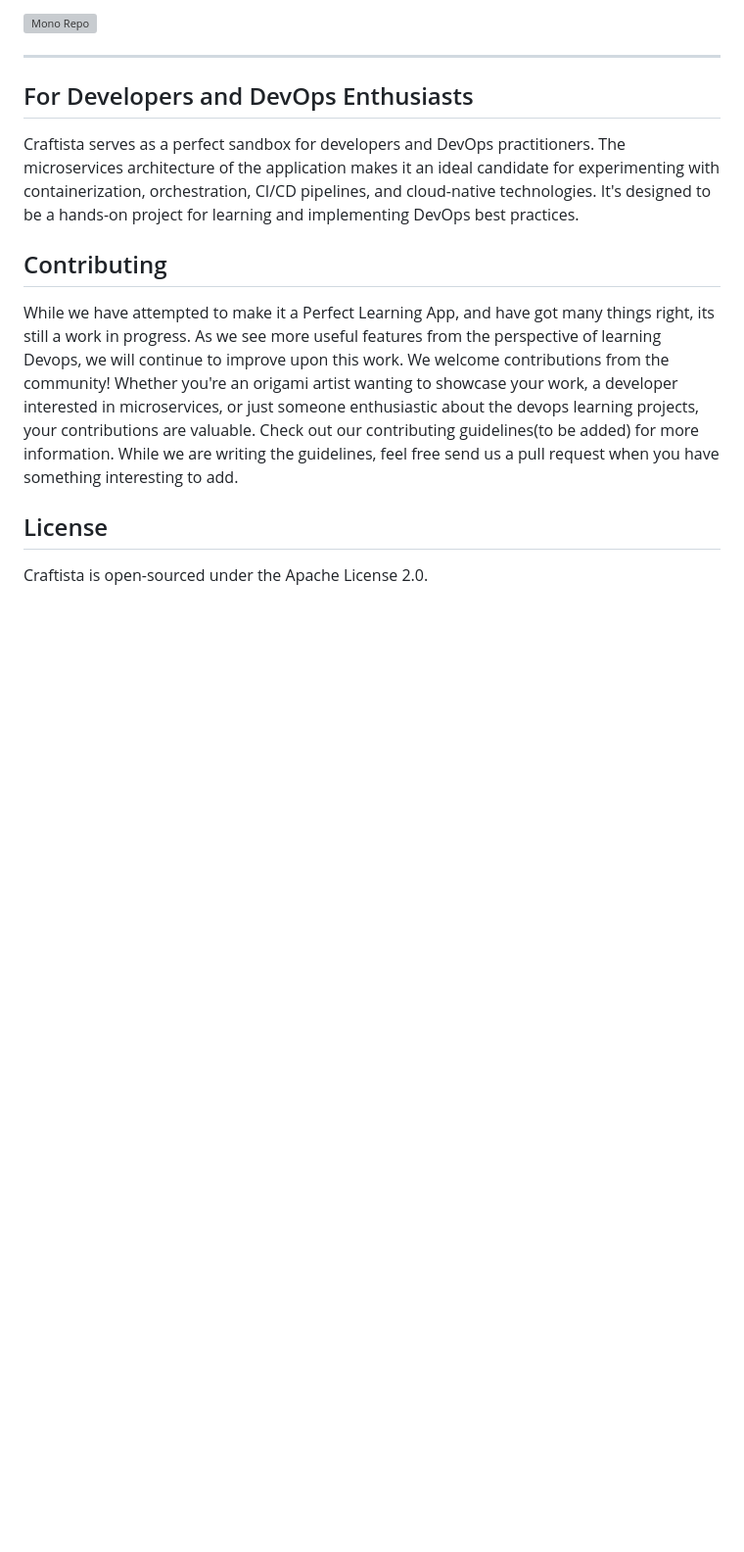
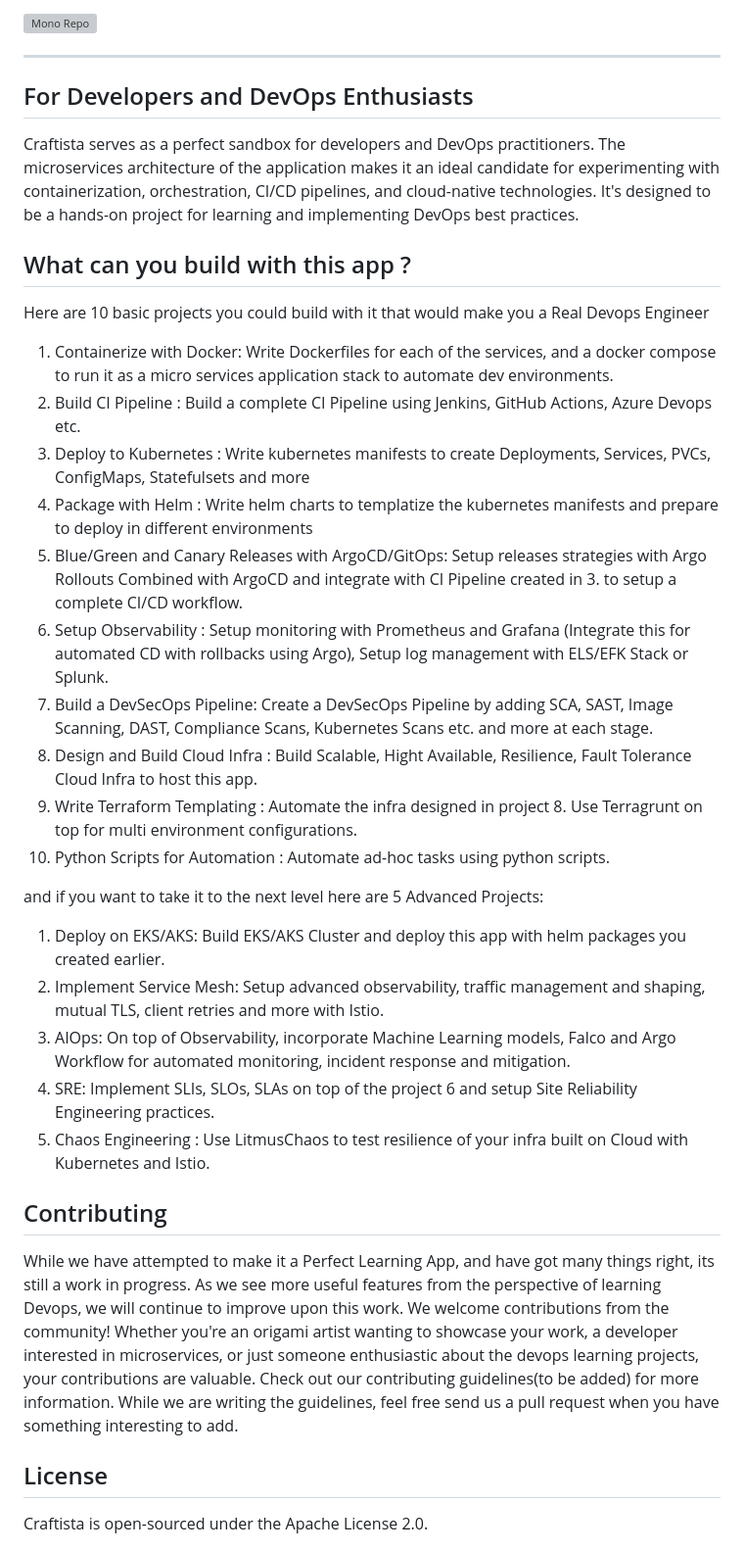
Before and after one commit to craftista/craftista, a Markdown page: README.md, the part around the change printed below. Shown: that part at 98% size. GitHub-like rendering; blank space fills up the shorter version; grey boxes are pictures that could not be loaded.

Commit message:
Update README.md
added link to demo repo as well as project ideas

```diff
--- a/README.md
+++ b/README.md
@@ -156,6 +159,28 @@ While there are different school of thoughts while maintaining the code base, we
 ## For Developers and DevOps Enthusiasts
 Craftista serves as a perfect sandbox for developers and DevOps practitioners. The microservices architecture of the application makes it an ideal candidate for experimenting with containerization, orchestration, CI/CD pipelines, and cloud-native technologies. It's designed to be a hands-on project for learning and implementing DevOps best practices.
 
+## What can you build with this app ?
+
+Here are 10 basic projects you could build with it that would make you a Real Devops Engineer
+  1.  Containerize with Docker: Write Dockerfiles for each of the services, and a docker compose to run it as a micro services application stack to automate dev environments.
+  2.  Build CI Pipeline : Build a complete CI Pipeline using Jenkins, GitHub Actions, Azure Devops etc.
+  3.  Deploy to Kubernetes : Write kubernetes manifests to create Deployments, Services, PVCs, ConfigMaps, Statefulsets and more
+  4.  Package with Helm : Write helm charts to templatize the kubernetes manifests and prepare to deploy in different environments
+  5.  Blue/Green and Canary Releases with ArgoCD/GitOps: Setup releases strategies with Argo Rollouts Combined with ArgoCD and integrate with CI Pipeline created in 3. to setup a complete CI/CD workflow.
+  6.  Setup Observability : Setup monitoring with Prometheus and Grafana (Integrate this for automated CD with rollbacks using Argo), Setup log management with ELS/EFK Stack or Splunk.
+  7.  Build a DevSecOps Pipeline: Create a DevSecOps Pipeline by adding SCA, SAST, Image Scanning, DAST, Compliance Scans, Kubernetes Scans etc. and more at each stage.
+  8.  Design and Build Cloud Infra : Build Scalable, Hight Available, Resilience, Fault Tolerance Cloud Infra to host this app.
+  9.  Write Terraform Templating : Automate the infra designed in project 8. Use Terragrunt on top for multi environment configurations.
+  10.  Python Scripts for Automation : Automate ad-hoc tasks using python scripts.
+
+and if you want to take it to the next level here are 5 Advanced Projects:
+
+  1. Deploy on EKS/AKS: Build EKS/AKS Cluster and deploy this app with helm packages you created earlier.
+  2. Implement Service Mesh: Setup advanced observability, traffic management and shaping, mutual TLS, client retries and more with Istio.
+  3. AIOps: On top of Observability, incorporate Machine Learning models, Falco and Argo Workflow for automated monitoring, incident response and mitigation.
+  4. SRE: Implement SLIs, SLOs, SLAs on top of the project 6 and setup Site Reliability Engineering practices.
+  5. Chaos Engineering : Use LitmusChaos to test resilience of your infra built on Cloud with Kubernetes and Istio.
+
 ## Contributing
 While we have attempted to make it a Perfect Learning App, and have got many things right, its still a work in progress. As we see more useful features from the perspective of learning Devops, we will continue to improve upon this work. We welcome contributions from the community! Whether you're an origami artist wanting to showcase your work, a developer interested in microservices, or just someone enthusiastic about the devops learning projects, your contributions are valuable. Check out our contributing guidelines(to be added) for more information. While we are writing the guidelines, feel free send us a pull request when you have something interesting to add.
 
```
Also changed, not shown: other parts of README.md (+3 -0 lines).
